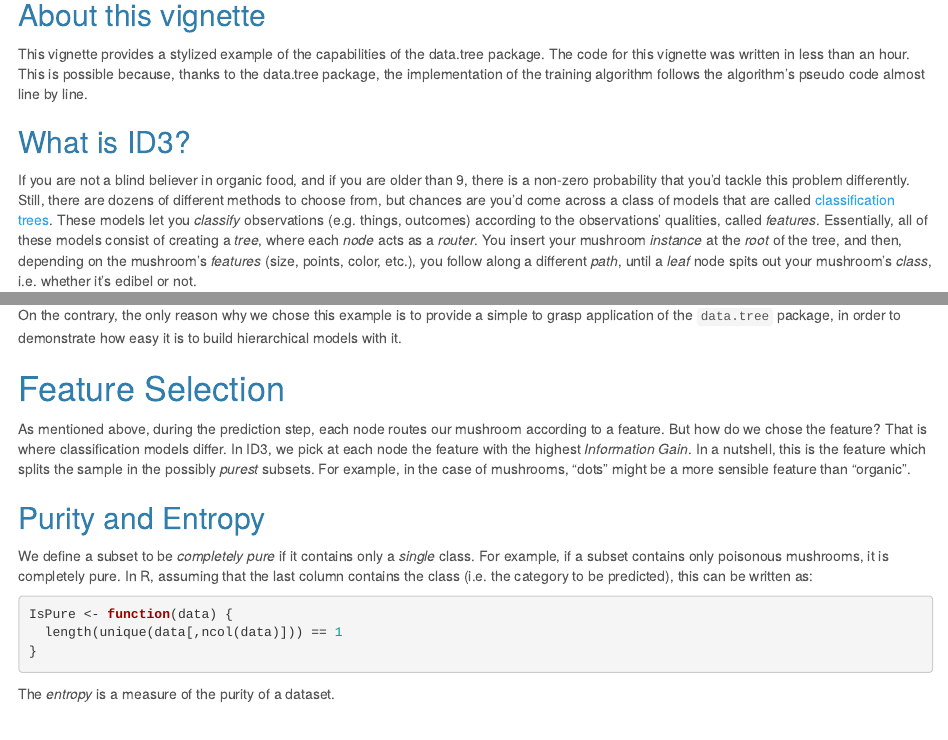
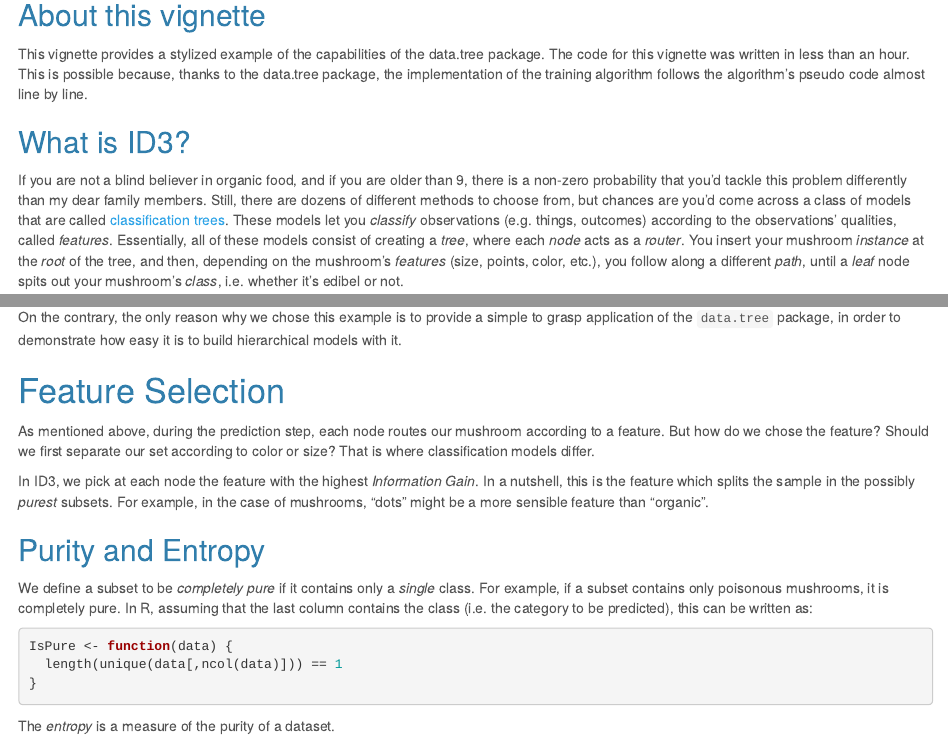
Before and after one commit to gluc/data.tree, an R Markdown document (vignettes/ID3.Rmd): the page in a window 1100 px wide, from 950 px down, and a second part further down, joined at a grey line. Rendered offline with R 4.5, knitr and Pandoc, with nearby package versions.

Commit message:
a few changes in documentation

```diff
--- a/vignettes/ID3.Rmd
+++ b/vignettes/ID3.Rmd
@@ -29,7 +29,7 @@ the implementation of the training algorithm follows the algorithm's pseudo code
 
 ## What is ID3?
 
-If you are not a blind believer in organic food, and if you are older than 9, there is a non-zero probability that you'd tackle this problem differently. Still, there are dozens of different methods to choose from, but chances are you'd come across a class of models that are called [classification trees](http://en.wikipedia.org/wiki/Decision_tree_learning). These models let you *classify* observations (e.g. things, outcomes) according to the observations' qualities, called *features*. Essentially, all of these models consist of creating a *tree*, where each *node* acts as a *router*. You insert your mushroom *instance* at the *root* of the tree, and then, depending on the mushroom's *features* (size, points, color, etc.), you follow along a different *path*, until a *leaf* node spits out your mushroom's *class*, i.e. whether it's edibel or not.
+If you are not a blind believer in organic food, and if you are older than 9, there is a non-zero probability that you'd tackle this problem differently than my dear family members. Still, there are dozens of different methods to choose from, but chances are you'd come across a class of models that are called [classification trees](http://en.wikipedia.org/wiki/Decision_tree_learning). These models let you *classify* observations (e.g. things, outcomes) according to the observations' qualities, called *features*. Essentially, all of these models consist of creating a *tree*, where each *node* acts as a *router*. You insert your mushroom *instance* at the *root* of the tree, and then, depending on the mushroom's *features* (size, points, color, etc.), you follow along a different *path*, until a *leaf* node spits out your mushroom's *class*, i.e. whether it's edibel or not.
 
 You might have guessed already that there are two different steps involved in using such a model: *training* (i.e. constructing the tree), and *predicting* (i.e. using the tree to predict whether a given mushroom is poisonous). This vignette provides code to do both, using one of the very early algorithms to classify data according to discrete features: [ID3](http://en.wikipedia.org/wiki/ID3_algorithm).
 
@@ -41,7 +41,9 @@ On the contrary, the only reason why we chose this example is to provide a simpl
 
 # Feature Selection
 
-As mentioned above, during the prediction step, each node routes our mushroom according to a feature. But how do we chose the feature? That is where classification models differ. In ID3, we pick at each node the feature with the highest *Information Gain*. In a nutshell, this is the feature which splits the sample in the possibly *purest* subsets. For example, in the case of mushrooms, "dots" might be a more sensible feature than "organic".
+As mentioned above, during the prediction step, each node routes our mushroom according to a feature. But how do we chose the feature? Should we first separate our set according to color or size? That is where classification models differ.
+
+In ID3, we pick at each node the feature with the highest *Information Gain*. In a nutshell, this is the feature which splits the sample in the possibly *purest* subsets. For example, in the case of mushrooms, "dots" might be a more sensible feature than "organic".
 
 ## Purity and Entropy
 
```
Also changed, not shown: 7 other files.
